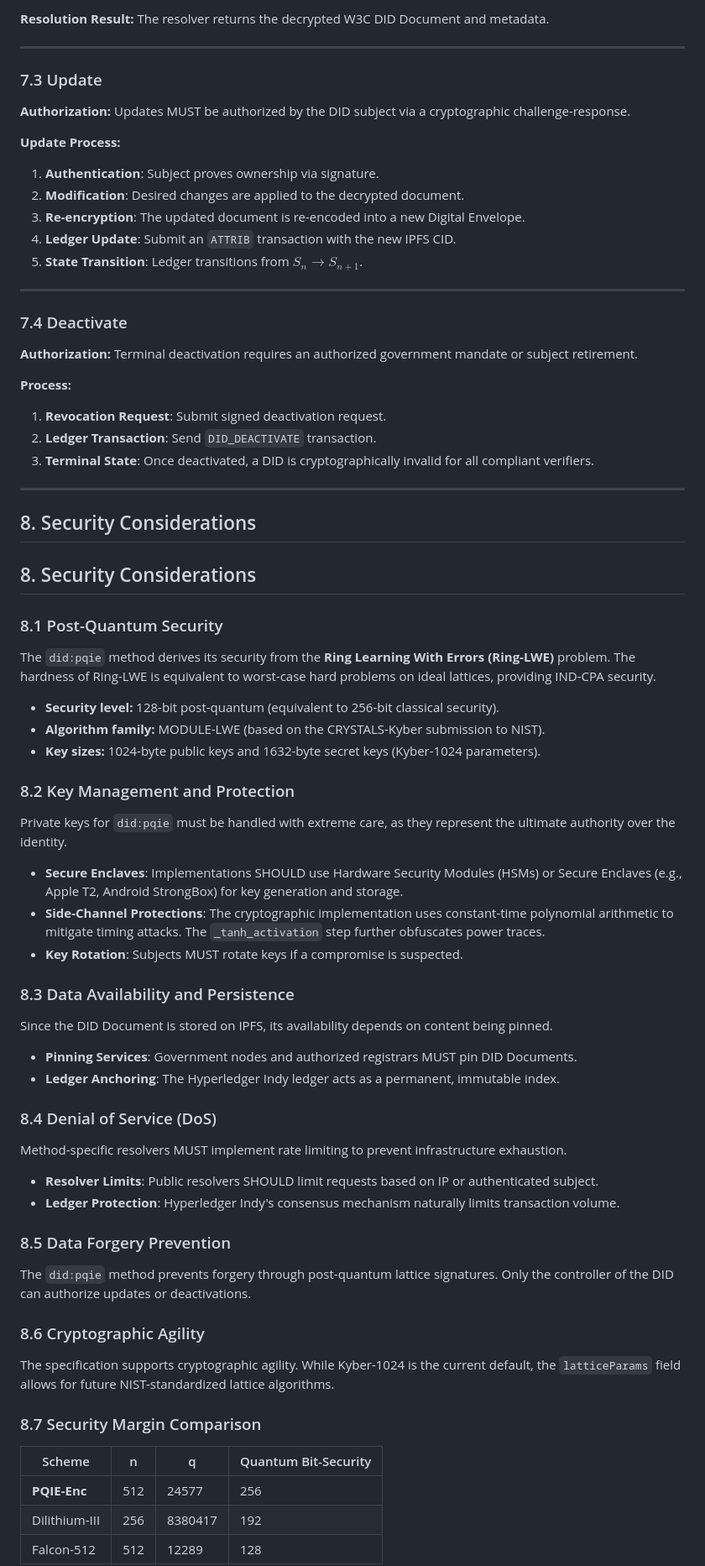
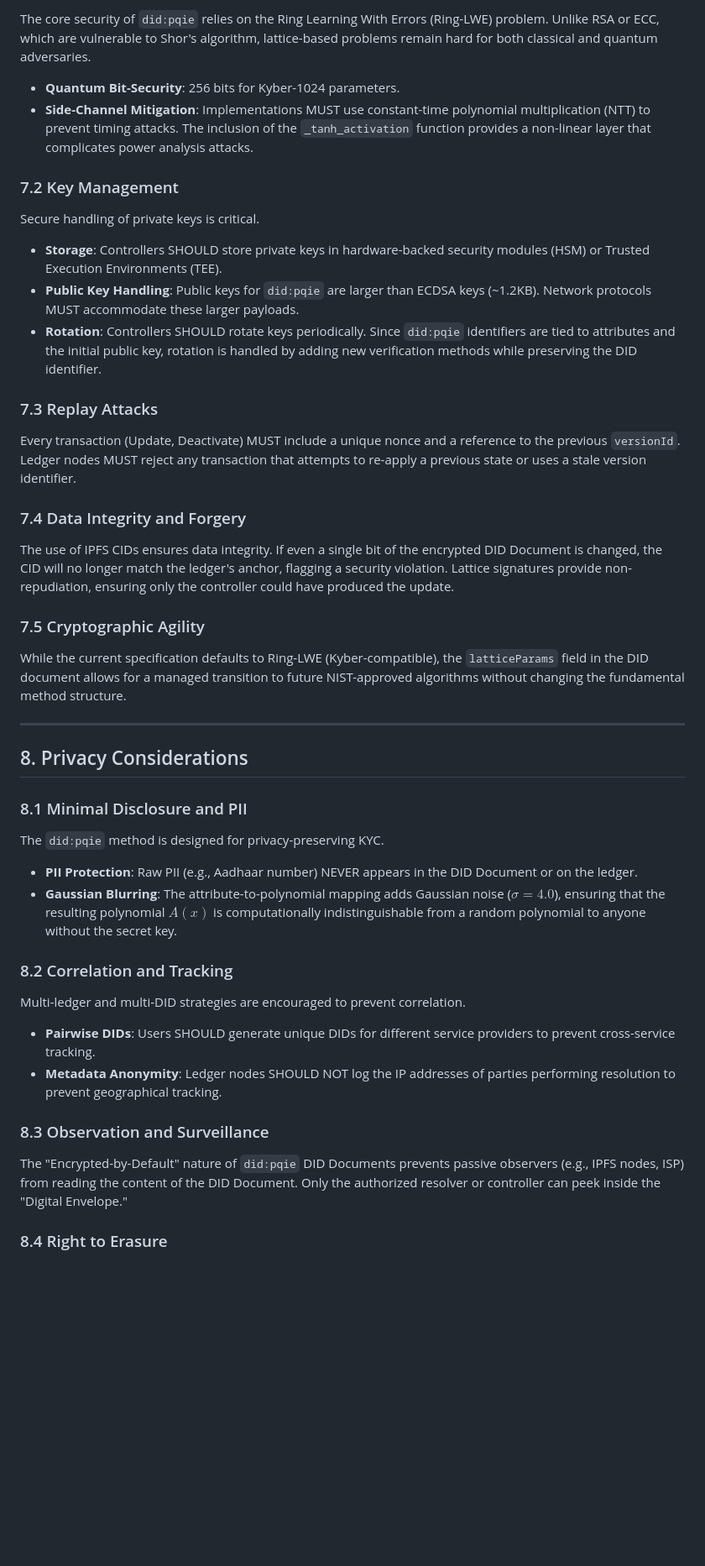
Before and after one commit to w3c/did-extensions, a Markdown page: did-pqie-method-specification.md, the part around one of its changes. Shown at 84% size. GitHub-like rendering; blank space fills up the shorter version.

Commit message:
Resolve W3C registration comments: comprehensive specification refinements

```diff
--- a/did-pqie-method-specification.md
+++ b/did-pqie-method-specification.md
@@ -158,77 +198,46 @@ All `did:pqie` documents are stored as encrypted blobs:
 
-**Resolution Result:**
-The resolver returns the decrypted W3C DID Document and metadata.
+The core security of `did:pqie` relies on the Ring Learning With Errors (Ring-LWE) problem. Unlike RSA or ECC, which are vulnerable to Shor's algorithm, lattice-based problems remain hard for both classical and quantum adversaries.
+- **Quantum Bit-Security**: 256 bits for Kyber-1024 parameters.
+- **Side-Channel Mitigation**: Implementations MUST use constant-time polynomial multiplication (NTT) to prevent timing attacks. The inclusion of the `_tanh_activation` function provides a non-linear layer that complicates power analysis attacks.
+
+### 7.2 Key Management
+
+Secure handling of private keys is critical.
+- **Storage**: Controllers SHOULD store private keys in hardware-backed security modules (HSM) or Trusted Execution Environments (TEE).
+- **Public Key Handling**: Public keys for `did:pqie` are larger than ECDSA keys (~1.2KB). Network protocols MUST accommodate these larger payloads.
+- **Rotation**: Controllers SHOULD rotate keys periodically. Since `did:pqie` identifiers are tied to attributes and the initial public key, rotation is handled by adding new verification methods while preserving the DID identifier.
+
+### 7.3 Replay Attacks
+
+Every transaction (Update, Deactivate) MUST include a unique nonce and a reference to the previous `versionId`. Ledger nodes MUST reject any transaction that attempts to re-apply a previous state or uses a stale version identifier.
+
+### 7.4 Data Integrity and Forgery
+
+The use of IPFS CIDs ensures data integrity. If even a single bit of the encrypted DID Document is changed, the CID will no longer match the ledger's anchor, flagging a security violation. Lattice signatures provide non-repudiation, ensuring only the controller could have produced the update.
+
+### 7.5 Cryptographic Agility
+
+While the current specification defaults to Ring-LWE (Kyber-compatible), the `latticeParams` field in the DID document allows for a managed transition to future NIST-approved algorithms without changing the fundamental method structure.
 
 ---
 
-### 7.3 Update
+## 8. Privacy Considerations
 
-**Authorization:** Updates MUST be authorized by the DID subject via a cryptographic challenge-response.
+### 8.1 Minimal Disclosure and PII
 
-**Update Process:**
-1. **Authentication**: Subject proves ownership via signature.
-2. **Modification**: Desired changes are applied to the decrypted document.
-3. **Re-encryption**: The updated document is re-encoded into a new Digital Envelope.
-4. **Ledger Update**: Submit an `ATTRIB` transaction with the new IPFS CID.
-5. **State Transition**: Ledger transitions from $S_n \rightarrow S_{n+1}$.
+The `did:pqie` method is designed for privacy-preserving KYC.
+- **PII Protection**: Raw PII (e.g., Aadhaar number) NEVER appears in the DID Document or on the ledger.
+- **Gaussian Blurring**: The attribute-to-polynomial mapping adds Gaussian noise ($\sigma=4.0$), ensuring that the resulting polynomial $A(x)$ is computationally indistinguishable from a random polynomial to anyone without the secret key.
 
----
+### 8.2 Correlation and Tracking
 
-### 7.4 Deactivate
+Multi-ledger and multi-DID strategies are encouraged to prevent correlation.
+- **Pairwise DIDs**: Users SHOULD generate unique DIDs for different service providers to prevent cross-service tracking.
+- **Metadata Anonymity**: Ledger nodes SHOULD NOT log the IP addresses of parties performing resolution to prevent geographical tracking.
 
-**Authorization:** Terminal deactivation requires an authorized government mandate or subject retirement.
+### 8.3 Observation and Surveillance
 
-**Process:**
-1. **Revocation Request**: Submit signed deactivation request.
-2. **Ledger Transaction**: Send `DID_DEACTIVATE` transaction.
-3. **Terminal State**: Once deactivated, a DID is cryptographically invalid for all compliant verifiers.
+The "Encrypted-by-Default" nature of `did:pqie` DID Documents prevents passive observers (e.g., IPFS nodes, ISP) from reading the content of the DID Document. Only the authorized resolver or controller can peek inside the "Digital Envelope."
 
----
+### 8.4 Right to Erasure
 
-## 8. Security Considerations
-
-## 8. Security Considerations
-
-### 8.1 Post-Quantum Security
-
-The `did:pqie` method derives its security from the **Ring Learning With Errors (Ring-LWE)** problem. The hardness of Ring-LWE is equivalent to worst-case hard problems on ideal lattices, providing IND-CPA security.
-
-- **Security level:** 128-bit post-quantum (equivalent to 256-bit classical security).
-- **Algorithm family:** MODULE-LWE (based on the CRYSTALS-Kyber submission to NIST).
-- **Key sizes:** 1024-byte public keys and 1632-byte secret keys (Kyber-1024 parameters).
-
-### 8.2 Key Management and Protection
-
-Private keys for `did:pqie` must be handled with extreme care, as they represent the ultimate authority over the identity.
-- **Secure Enclaves**: Implementations SHOULD use Hardware Security Modules (HSMs) or Secure Enclaves (e.g., Apple T2, Android StrongBox) for key generation and storage.
-- **Side-Channel Protections**: The cryptographic implementation uses constant-time polynomial arithmetic to mitigate timing attacks. The `_tanh_activation` step further obfuscates power traces.
-- **Key Rotation**: Subjects MUST rotate keys if a compromise is suspected.
-
-### 8.3 Data Availability and Persistence
-
-Since the DID Document is stored on IPFS, its availability depends on content being pinned.
-- **Pinning Services**: Government nodes and authorized registrars MUST pin DID Documents.
-- **Ledger Anchoring**: The Hyperledger Indy ledger acts as a permanent, immutable index.
-
-### 8.4 Denial of Service (DoS)
-
-Method-specific resolvers MUST implement rate limiting to prevent infrastructure exhaustion.
-- **Resolver Limits**: Public resolvers SHOULD limit requests based on IP or authenticated subject.
-- **Ledger Protection**: Hyperledger Indy's consensus mechanism naturally limits transaction volume.
-
-### 8.5 Data Forgery Prevention
-
-The `did:pqie` method prevents forgery through post-quantum lattice signatures. Only the controller of the DID can authorize updates or deactivations.
-
-### 8.6 Cryptographic Agility
-
-The specification supports cryptographic agility. While Kyber-1024 is the current default, the `latticeParams` field allows for future NIST-standardized lattice algorithms.
-
-### 8.7 Security Margin Comparison
-
-| Scheme | n | q | Quantum Bit-Security |
-|--------|---|---|----------------------|
-| **PQIE-Enc** | 512 | 24577 | 256 |
-| Dilithium-III | 256 | 8380417 | 192 |
-| Falcon-512 | 512 | 12289 | 128 |
-
```
Also changed, not shown: other parts of did-pqie-method-specification.md (+59 -46 lines).
